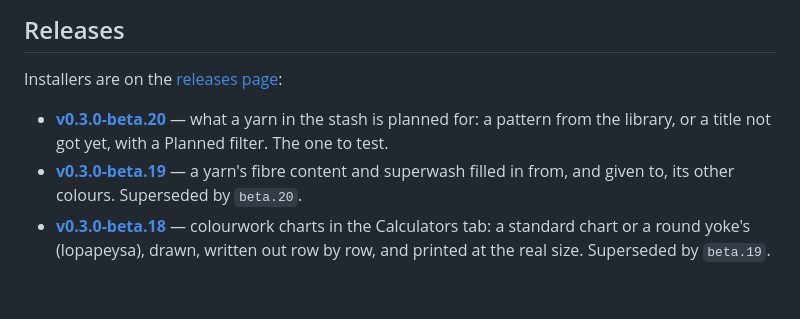
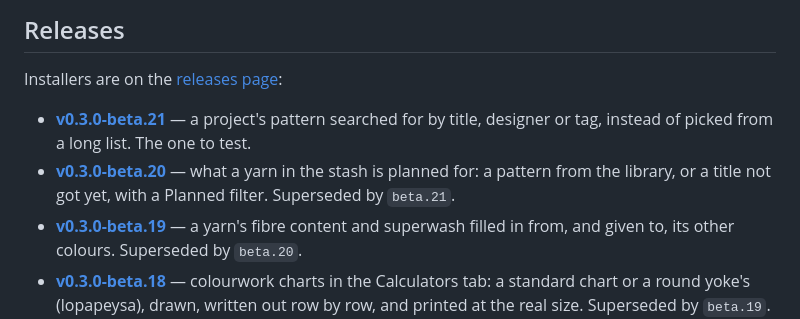
Before and after one commit to shinystarborne/shiny-knitting, a Markdown page: README.md, the part around the change. Drawn GitHub-style; blank space fills up the shorter version.

Commit message:
List the twenty-first 0.3.0 beta in the README

```diff
--- a/README.md
+++ b/README.md
@@ -20,9 +20,12 @@ It does five things:
 
 Installers are on the [releases page](https://github.com/shinystarborne/shiny-knitting/releases):
 
+- **[v0.3.0-beta.21](https://github.com/shinystarborne/shiny-knitting/releases/tag/v0.3.0-beta.21)** —
+  a project's pattern searched for by title, designer or tag, instead of
+  picked from a long list. The one to test.
 - **[v0.3.0-beta.20](https://github.com/shinystarborne/shiny-knitting/releases/tag/v0.3.0-beta.20)** —
   what a yarn in the stash is planned for: a pattern from the library, or a
-  title not got yet, with a Planned filter. The one to test.
+  title not got yet, with a Planned filter. Superseded by `beta.21`.
 - **[v0.3.0-beta.19](https://github.com/shinystarborne/shiny-knitting/releases/tag/v0.3.0-beta.19)** —
   a yarn's fibre content and superwash filled in from, and given to, its
   other colours. Superseded by `beta.20`.
```
